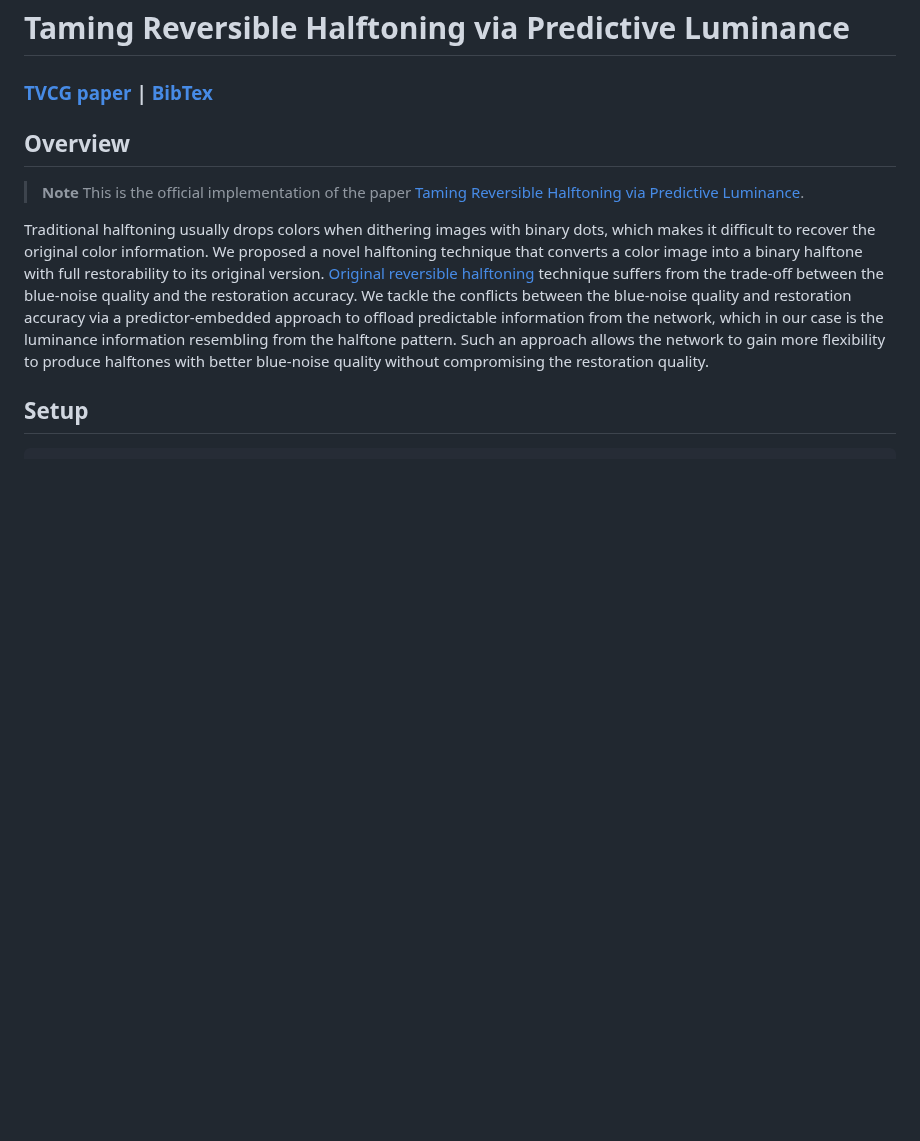
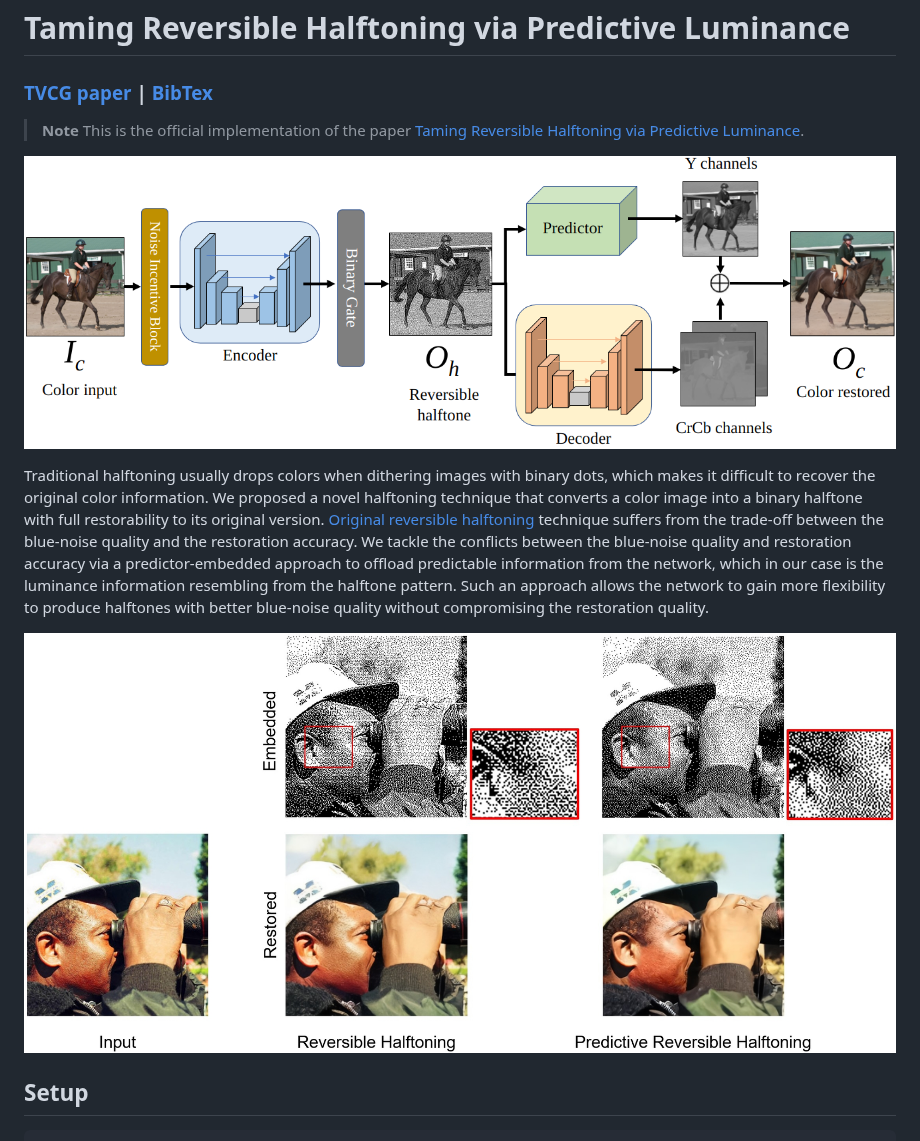
Before and after one commit to nicholaslck/PredictiveReversibleHalftoning, a Markdown page: README.md, the part around the change. GitHub-like rendering; pictures changed too: images/compare.jpg (added), images/overview.png (added); blank space fills up the shorter version.

Commit message:
add figures

```diff
--- a/README.md
+++ b/README.md
@@ -2,12 +2,14 @@
 
 ### [TVCG paper](https://ieeexplore.ieee.org/abstract/document/10131911) | [BibTex](#citation)
 
-## Overview
-
 > **Note**
 > This is the official implementation of the paper [Taming Reversible Halftoning via Predictive Luminance](https://ieeexplore.ieee.org/abstract/document/10131911).
 
+![Overview](images/overview.png)
+
 Traditional halftoning usually drops colors when dithering images with binary dots, which makes it difficult to recover the original color information. We proposed a novel halftoning technique that converts a color image into a binary halftone with full restorability to its original version. [Original reversible halftoning](https://github.com/MenghanXia/ReversibleHalftoning) technique suffers from the trade-off between the blue-noise quality and the restoration accuracy. We tackle the conflicts between the blue-noise quality and restoration accuracy via a predictor-embedded approach to offload predictable information from the network, which in our case is the luminance information resembling from the halftone pattern. Such an approach allows the network to gain more flexibility to produce halftones with better blue-noise quality without compromising the restoration quality.
+
+![Result compare with original reversible halftoning](images/compare.jpg)
 
 ## Setup
 
```
